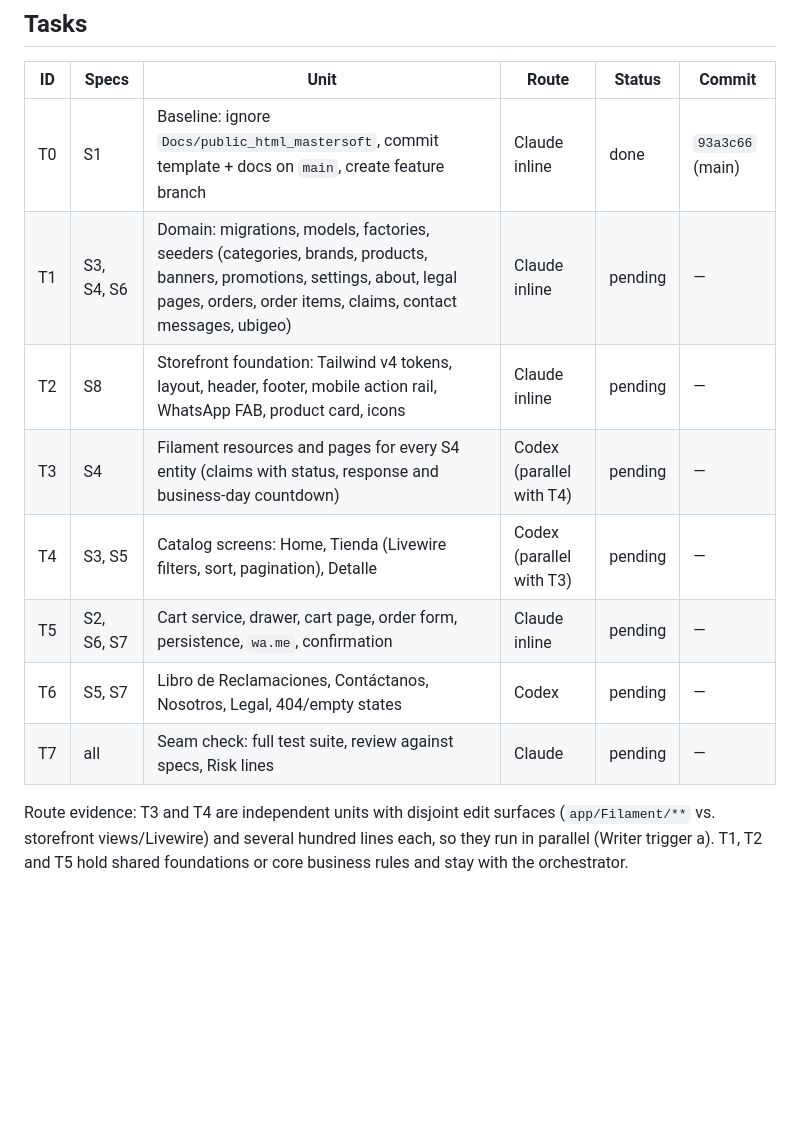
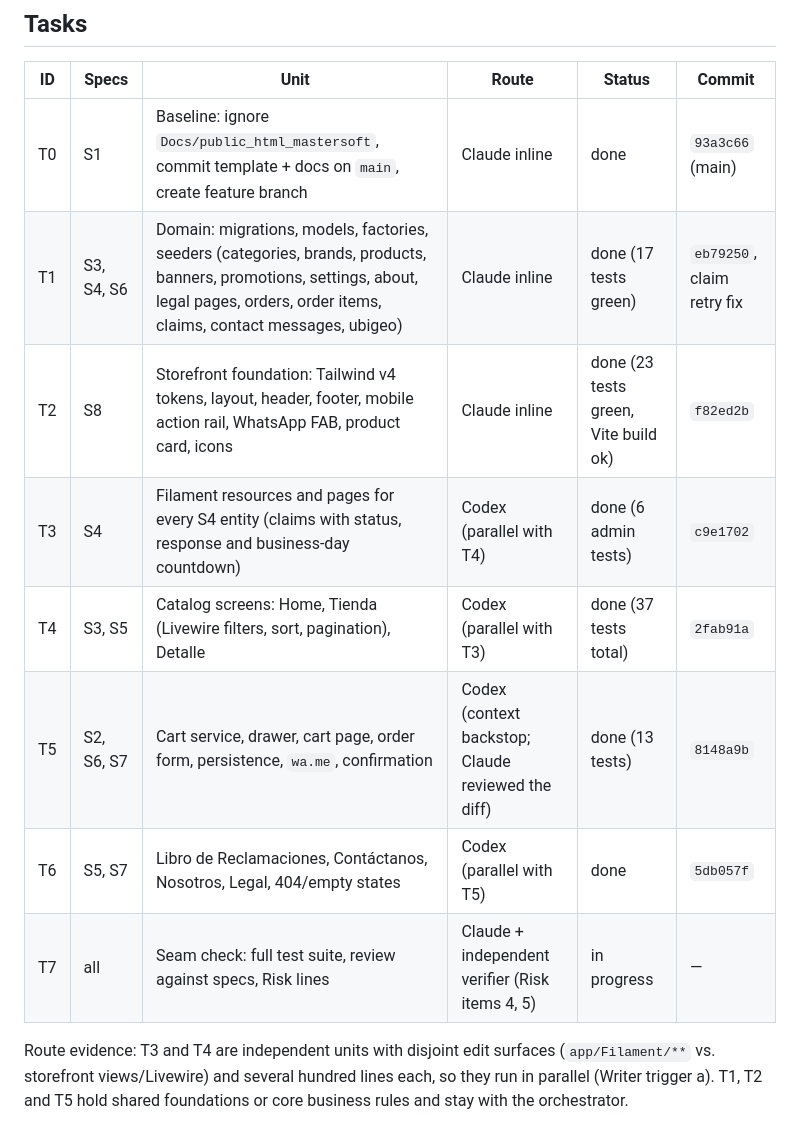
Before and after one commit to Severinodeveloper1/mastersoft, a Markdown page: odd/tasks/storefront-rebuild.md, the part around one of its changes. GitHub-like rendering; blank space fills up the shorter version.

Commit message:
docs(odd): track storefront rebuild progress

```diff
--- a/odd/tasks/storefront-rebuild.md
+++ b/odd/tasks/storefront-rebuild.md
@@ -21,13 +21,13 @@ Orchestrator: Claude (Opus). Implementation workers: Codex (via `codex:codex-res
 | ID | Specs | Unit | Route | Status | Commit |
 |---|---|---|---|---|---|
 | T0 | S1 | Baseline: ignore `Docs/public_html_mastersoft`, commit template + docs on `main`, create feature branch | Claude inline | done | `93a3c66` (main) |
-| T1 | S3, S4, S6 | Domain: migrations, models, factories, seeders (categories, brands, products, banners, promotions, settings, about, legal pages, orders, order items, claims, contact messages, ubigeo) | Claude inline | pending | — |
-| T2 | S8 | Storefront foundation: Tailwind v4 tokens, layout, header, footer, mobile action rail, WhatsApp FAB, product card, icons | Claude inline | pending | — |
-| T3 | S4 | Filament resources and pages for every S4 entity (claims with status, response and business-day countdown) | Codex (parallel with T4) | pending | — |
-| T4 | S3, S5 | Catalog screens: Home, Tienda (Livewire filters, sort, pagination), Detalle | Codex (parallel with T3) | pending | — |
-| T5 | S2, S6, S7 | Cart service, drawer, cart page, order form, persistence, `wa.me`, confirmation | Claude inline | pending | — |
-| T6 | S5, S7 | Libro de Reclamaciones, Contáctanos, Nosotros, Legal, 404/empty states | Codex | pending | — |
-| T7 | all | Seam check: full test suite, review against specs, Risk lines | Claude | pending | — |
+| T1 | S3, S4, S6 | Domain: migrations, models, factories, seeders (categories, brands, products, banners, promotions, settings, about, legal pages, orders, order items, claims, contact messages, ubigeo) | Claude inline | done (17 tests green) | `eb79250`, claim retry fix |
+| T2 | S8 | Storefront foundation: Tailwind v4 tokens, layout, header, footer, mobile action rail, WhatsApp FAB, product card, icons | Claude inline | done (23 tests green, Vite build ok) | `f82ed2b` |
+| T3 | S4 | Filament resources and pages for every S4 entity (claims with status, response and business-day countdown) | Codex (parallel with T4) | done (6 admin tests) | `c9e1702` |
+| T4 | S3, S5 | Catalog screens: Home, Tienda (Livewire filters, sort, pagination), Detalle | Codex (parallel with T3) | done (37 tests total) | `2fab91a` |
+| T5 | S2, S6, S7 | Cart service, drawer, cart page, order form, persistence, `wa.me`, confirmation | Codex (context backstop; Claude reviewed the diff) | done (13 tests) | `8148a9b` |
+| T6 | S5, S7 | Libro de Reclamaciones, Contáctanos, Nosotros, Legal, 404/empty states | Codex (parallel with T5) | done | `5db057f` |
+| T7 | all | Seam check: full test suite, review against specs, Risk lines | Claude + independent verifier (Risk items 4, 5) | in progress | — |
 
 Route evidence: T3 and T4 are independent units with disjoint edit surfaces (`app/Filament/**` vs. storefront views/Livewire) and several hundred lines each, so they run in parallel (Writer trigger a). T1, T2 and T5 hold shared foundations or core business rules and stay with the orchestrator.
 
```
Also changed, not shown: other parts of odd/tasks/storefront-rebuild.md (+7 -0 lines).
